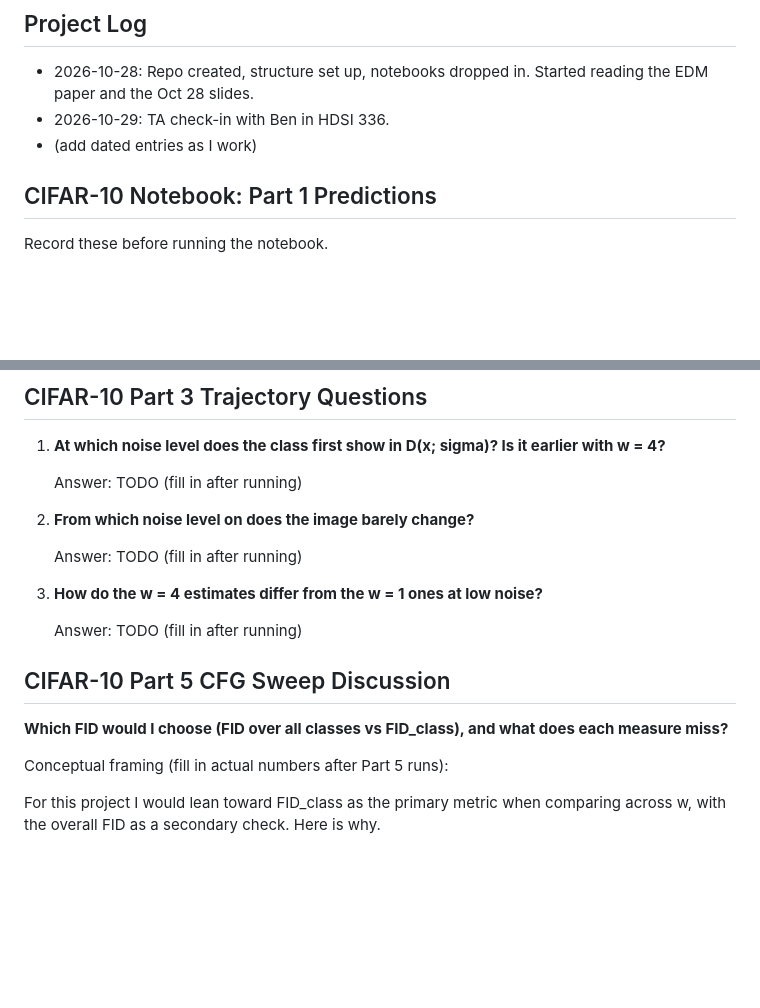
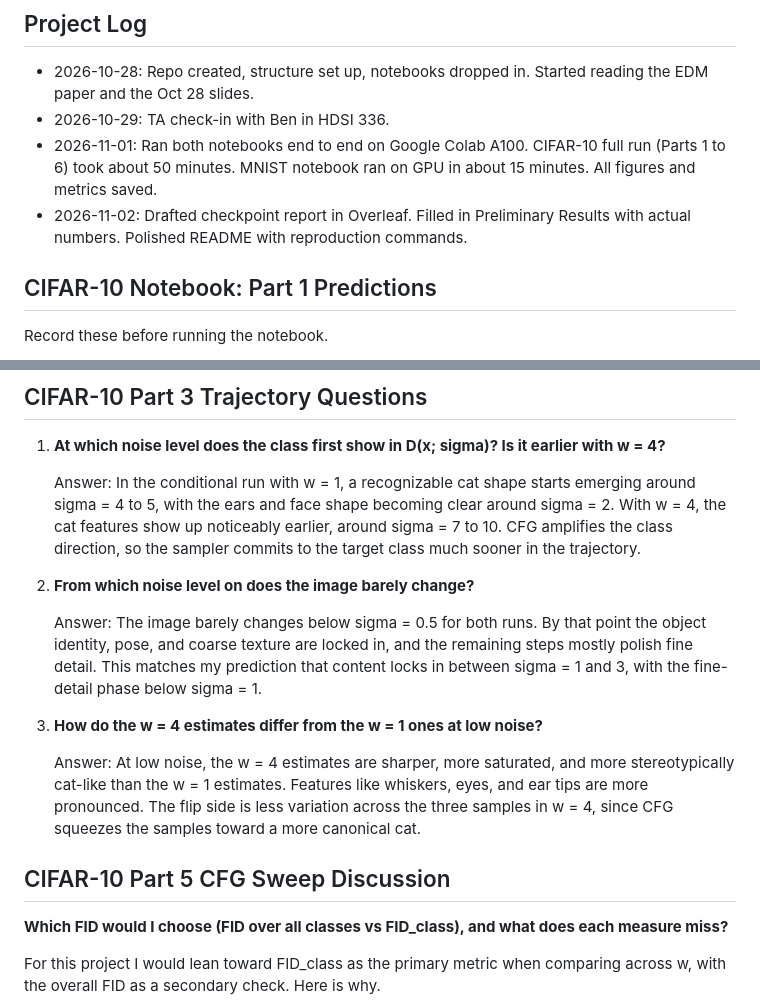
Before and after one commit to VedVar43789/EDM_NVIDEA, a Markdown page: NOTES.md, 2 parts joined by grey strips. Rendered like a GitHub page; blank space fills up the shorter version.

```diff
--- a/NOTES.md
+++ b/NOTES.md
@@ -4,7 +4,8 @@
 
 - 2026-10-28: Repo created, structure set up, notebooks dropped in. Started reading the EDM paper and the Oct 28 slides.
 - 2026-10-29: TA check-in with Ben in HDSI 336.
-- (add dated entries as I work)
+- 2026-11-01: Ran both notebooks end to end on Google Colab A100. CIFAR-10 full run (Parts 1 to 6) took about 50 minutes. MNIST notebook ran on GPU in about 15 minutes. All figures and metrics saved.
+- 2026-11-02: Drafted checkpoint report in Overleaf. Filled in Preliminary Results with actual numbers. Polished README with reproduction commands.
 
 ## CIFAR-10 Notebook: Part 1 Predictions
 
@@ -22,21 +23,19 @@ Record these before running the notebook.
 
 1. **At which noise level does the class first show in D(x; sigma)? Is it earlier with w = 4?**
 
-   Answer: TODO (fill in after running)
+   Answer: In the conditional run with w = 1, a recognizable cat shape starts emerging around sigma = 4 to 5, with the ears and face shape becoming clear around sigma = 2. With w = 4, the cat features show up noticeably earlier, around sigma = 7 to 10. CFG amplifies the class direction, so the sampler commits to the target class much sooner in the trajectory.
 
 2. **From which noise level on does the image barely change?**
 
-   Answer: TODO (fill in after running)
+   Answer: The image barely changes below sigma = 0.5 for both runs. By that point the object identity, pose, and coarse texture are locked in, and the remaining steps mostly polish fine detail. This matches my prediction that content locks in between sigma = 1 and 3, with the fine-detail phase below sigma = 1.
 
 3. **How do the w = 4 estimates differ from the w = 1 ones at low noise?**
 
-   Answer: TODO (fill in after running)
+   Answer: At low noise, the w = 4 estimates are sharper, more saturated, and more stereotypically cat-like than the w = 1 estimates. Features like whiskers, eyes, and ear tips are more pronounced. The flip side is less variation across the three samples in w = 4, since CFG squeezes the samples toward a more canonical cat.
 
 ## CIFAR-10 Part 5 CFG Sweep Discussion
 
 **Which FID would I choose (FID over all classes vs FID_class), and what does each measure miss?**
-
-Conceptual framing (fill in actual numbers after Part 5 runs):
 
 For this project I would lean toward FID_class as the primary metric when comparing across w, with the overall FID as a secondary check. Here is why.
 
```
Also changed, not shown: other parts of NOTES.md (+25 -7 lines).
